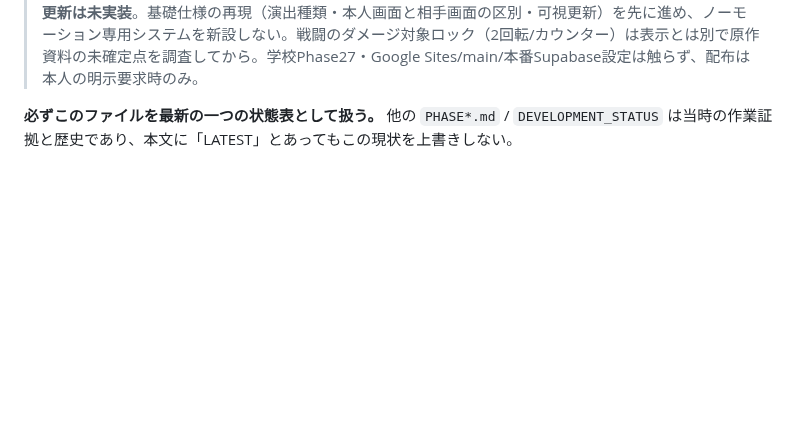
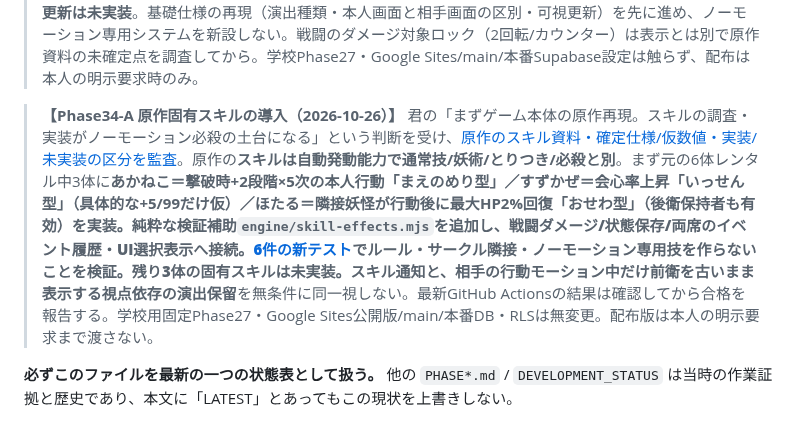
Before and after one commit to 8mahi8/yokai-battle-lab, a Markdown page: docs/PROJECT_MAP_AND_PROGRESS.md, the part around the change. Rendered like a GitHub page; blank space fills up the shorter version.

Commit message:
docs(progress): record first 3 source-grounded passive skills and motion-visibility separation

```diff
--- a/docs/PROJECT_MAP_AND_PROGRESS.md
+++ b/docs/PROJECT_MAP_AND_PROGRESS.md
@@ -37,6 +37,8 @@ Development branch: `feat/phase1-action-circle-lab-20261023`
 > **【Phase33 通常編成の長時間実クラウドQA（2026-10-26）】** [詳細・検証ログ・次の課題](./PHASE33_NORMAL_MATCH_ENDURANCE_20261026.md)。本人の「長時間対戦の検証とは？」に応え、**通常の同一レンタル6体**・1500ms自動時計で**60ターンの実Supabaseホスト/ゲスト連続配信＋ゲストの実入力ACK＋双方の最終Revision/ターン一致**を[実Chromium 2iframeでPASS](https://github.com/8mahi8/yokai-battle-lab/actions/runs/40217794329)。合成即時終局ではない。さらに通常の自動AI同士を4seed計測し**103/127/163/180行動で双方の6体KO決着**、換算で約2分35秒〜4分30秒、全試合進行停止なし。[Node全554件PASSと自然戦闘4件](https://github.com/8mahi8/yokai-battle-lab/actions/runs/40217799000)。**60ターンで全試合決着までをネットで通したわけではない**、人間同士/学校Safari実機の所要時間でもない。長いChrome QAの生報告方式は不安定だったため**実際に成功した元の検証スクリプトへ戻した**。ゲーム本体の戦闘値、公開Google Sites、学校固定Phase27、main、本番DB/RLSは無変更。Google Sites用最新HTMLは本人の明示依頼時のみ渡す。
 
 > **【Phase34 最重要方針変更：原作ゲームの演出・表示仕様を先に再現（2026-10-26）】** 本人は「ノーモーション必殺は仕様を利用するテクニック。原作同様、技やスキル表示中は相手側に古い前衛が映り、演出終了時に輪回転や完了チャージが突然反映される」と指摘。**専用『ノーモーション必殺』能力・ボタンを作らず、原作の確定戦闘状態と相手側の見た目を分離し、演出の表示更新の遅延から自然に成立させること**を最優先に変更。[原作プレイヤー資料・既存Phase5/22研究・オンライン画面の欠落・移植順・未確認時刻](./PHASE34_ORIGINAL_MOTION_VISIBILITY_PARITY_PLAN_20261026.md)。調査で[2026競技者のモーションと画面反映の解説](https://note.com/tombow_yw/n/n1e4cf179d2d9)と[2024競技者のノーモーション/2回転の解説](https://note.com/uzoumzou_nanoha/n/n2fb6ae41559c)を確認。**engine/presentation-timeline.mjs と tests/combat-presentation.test.mjs は既に研究で実装済み**、一方**実オンラインui/match-stage.mjsは毎回確定frontIdsを直ちに両側に描画するため原作の隠れた前衛更新は未実装**。基礎仕様の再現（演出種類・本人画面と相手画面の区別・可視更新）を先に進め、ノーモーション専用システムを新設しない。戦闘のダメージ対象ロック（2回転/カウンター）は表示とは別で原作資料の未確定点を調査してから。学校Phase27・Google Sites/main/本番Supabase設定は触らず、配布は本人の明示要求時のみ。
+
+> **【Phase34-A 原作固有スキルの導入（2026-10-26）】** 君の「まずゲーム本体の原作再現。スキルの調査・実装がノーモーション必殺の土台になる」という判断を受け、[原作のスキル資料・確定仕様/仮数値・実装/未実装の区分を監査](./PHASE34_SKILL_PARITY_FIRST_20261026.md)。原作の**スキルは自動発動能力で通常技/妖術/とりつき/必殺と別**。まず元の6体レンタル中3体に**あかねこ＝撃破時+2段階×5次の本人行動「まえのめり型」／すずかぜ＝会心率上昇「いっせん型」（具体的な+5/99だけ仮）／ほたる＝隣接妖怪が行動後に最大HP2%回復「おせわ型」（後衛保持者も有効）**を実装。純粋な検証補助`engine/skill-effects.mjs`を追加し、戦闘ダメージ/状態保存/両席のイベント履歴・UI選択表示へ接続。[6件の新テスト](../tests/phase34-original-passive-skills.test.mjs)でルール・サークル隣接・ノーモーション専用技を作らないことを検証。**残り3体の固有スキルは未実装**。スキル通知と、相手の行動モーション中だけ前衛を古いまま表示する**視点依存の演出保留**を無条件に同一視しない。最新GitHub Actionsの結果は確認してから合格を報告する。学校用固定Phase27・Google Sites公開版/main/本番DB・RLSは無変更。配布版は本人の明示要求まで渡さない。
 
 **必ずこのファイルを最新の一つの状態表として扱う。** 他の `PHASE*.md` / `DEVELOPMENT_STATUS` は当時の作業証拠と歴史であり、本文に「LATEST」とあってもこの現状を上書きしない。
 
```
